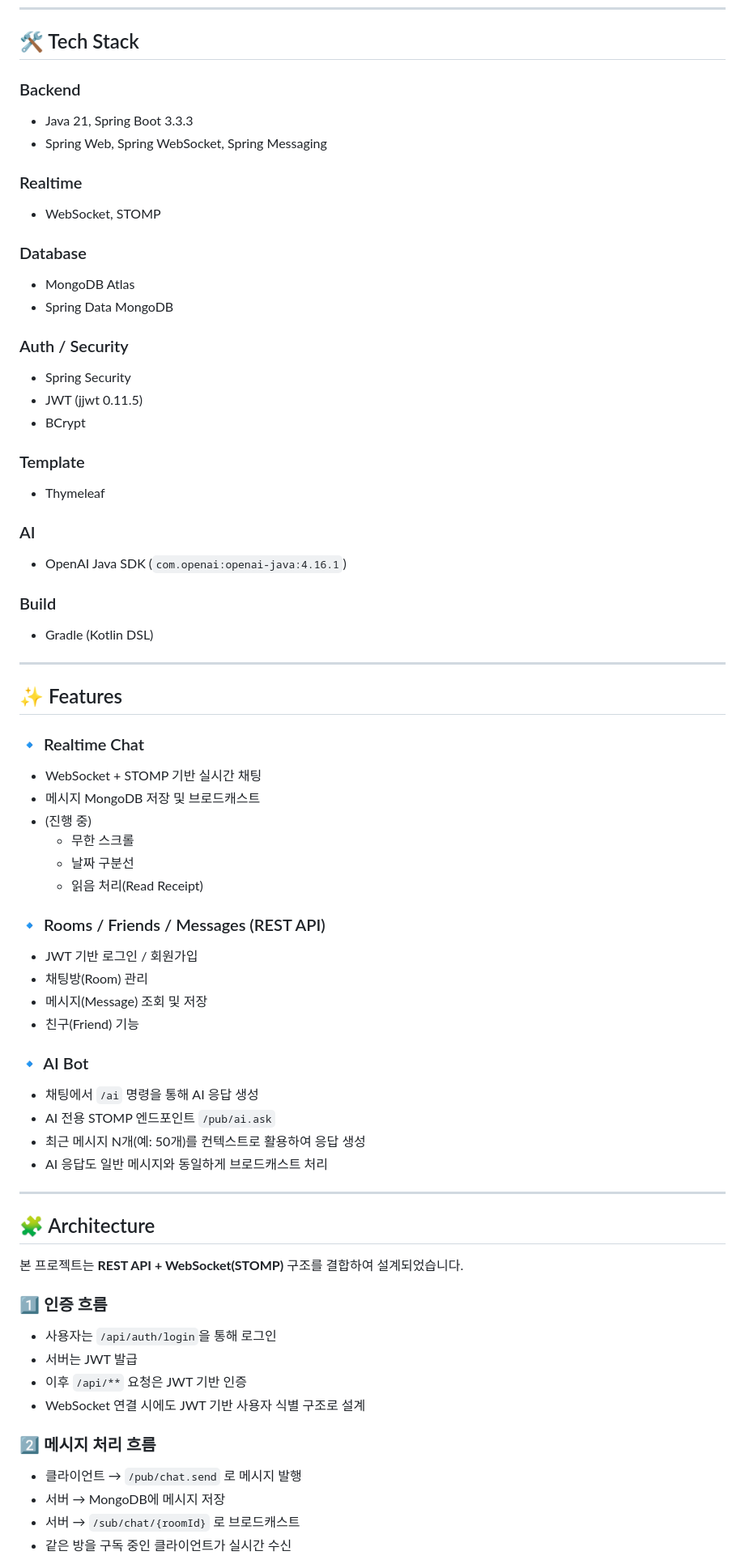
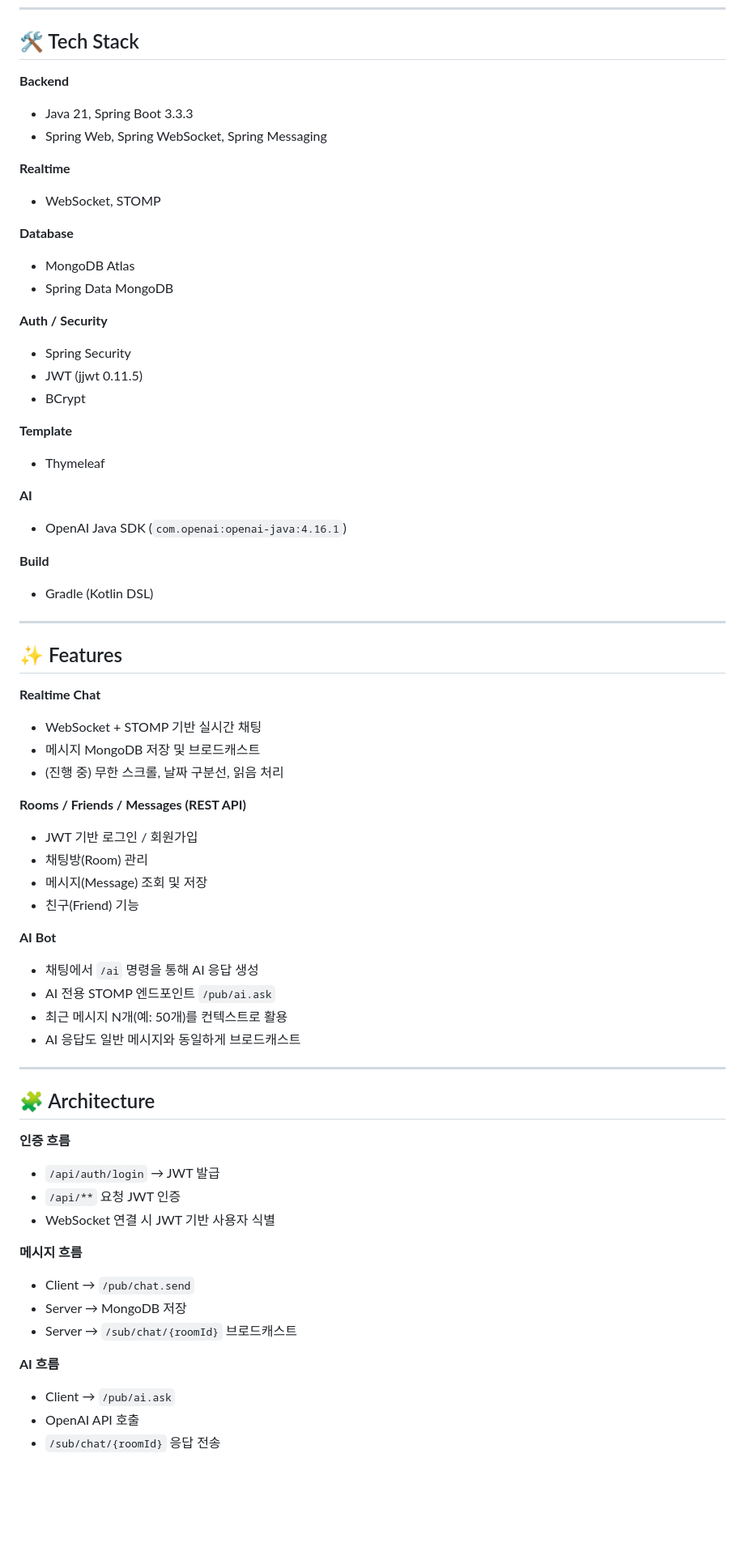
Before and after one commit to bluewlsghks/messenger, a Markdown page: README.md, the part around one of its changes. Shown at 81% size. Rendered like a GitHub page; blank space fills up the shorter version.

```diff
--- a/README.md
+++ b/README.md
@@ -13,70 +13,68 @@ WebSocket(STOMP) 기반 채팅과 JWT 인증, MongoDB 저장 구조를 직접
 
 ## 🛠 Tech Stack
 
-### Backend
+**Backend**
 - Java 21, Spring Boot 3.3.3
 - Spring Web, Spring WebSocket, Spring Messaging
 
-### Realtime
+**Realtime**
 - WebSocket, STOMP
 
-### Database
+**Database**
 - MongoDB Atlas
 - Spring Data MongoDB
 
-### Auth / Security
+**Auth / Security**
 - Spring Security
 - JWT (jjwt 0.11.5)
 - BCrypt
 
-### Template
+**Template**
 - Thymeleaf
 
-### AI
+**AI**
 - OpenAI Java SDK (`com.openai:openai-java:4.16.1`)
 
-### Build
+**Build**
 - Gradle (Kotlin DSL)
 
 ---
 
 ## ✨ Features
 
-### 🔹 Realtime Chat
+**Realtime Chat**
 - WebSocket + STOMP 기반 실시간 채팅
 - 메시지 MongoDB 저장 및 브로드캐스트
-- (진행 중)
-  - 무한 스크롤
-  - 날짜 구분선
-  - 읽음 처리(Read Receipt)
+- (진행 중) 무한 스크롤, 날짜 구분선, 읽음 처리
 
-### 🔹 Rooms / Friends / Messages (REST API)
+**Rooms / Friends / Messages (REST API)**
 - JWT 기반 로그인 / 회원가입
 - 채팅방(Room) 관리
 - 메시지(Message) 조회 및 저장
 - 친구(Friend) 기능
 
-### 🔹 AI Bot
+**AI Bot**
 - 채팅에서 `/ai` 명령을 통해 AI 응답 생성
 - AI 전용 STOMP 엔드포인트 `/pub/ai.ask`
-- 최근 메시지 N개(예: 50개)를 컨텍스트로 활용하여 응답 생성
-- AI 응답도 일반 메시지와 동일하게 브로드캐스트 처리
+- 최근 메시지 N개(예: 50개)를 컨텍스트로 활용
+- AI 응답도 일반 메시지와 동일하게 브로드캐스트
 
 ---
 
 ## 🧩 Architecture
 
-본 프로젝트는 **REST API + WebSocket(STOMP)** 구조를 결합하여 설계되었습니다.
+**인증 흐름**
+- `/api/auth/login` → JWT 발급
+- `/api/**` 요청 JWT 인증
+- WebSocket 연결 시 JWT 기반 사용자 식별
 
-### 1️⃣ 인증 흐름
-- 사용자는 `/api/auth/login`을 통해 로그인
-- 서버는 JWT 발급
-- 이후 `/api/**` 요청은 JWT 기반 인증
-- WebSocket 연결 시에도 JWT 기반 사용자 식별 구조로 설계
+**메시지 흐름**
+- Client → `/pub/chat.send`
+- Server → MongoDB 저장
+- Server → `/sub/chat/{roomId}` 브로드캐스트
 
-### 2️⃣ 메시지 처리 흐름
-- 클라이언트 → `/pub/chat.send` 로 메시지 발행
-- 서버 → MongoDB에 메시지 저장
-- 서버 → `/sub/chat/{roomId}` 로 브로드캐스트
-- 같은 방을 구독 중인 클라이언트가 실시간 수신
+**AI 흐름**
+- Client → `/pub/ai.ask`
+- OpenAI API 호출
+- `/sub/chat/{roomId}` 응답 전송
 
```
Also changed, not shown: other parts of README.md (+38 -67 lines).
